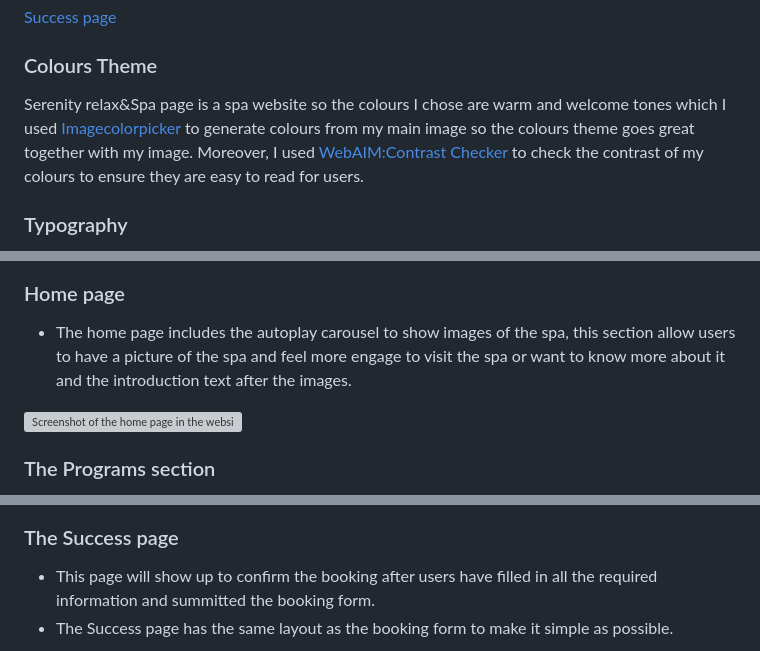
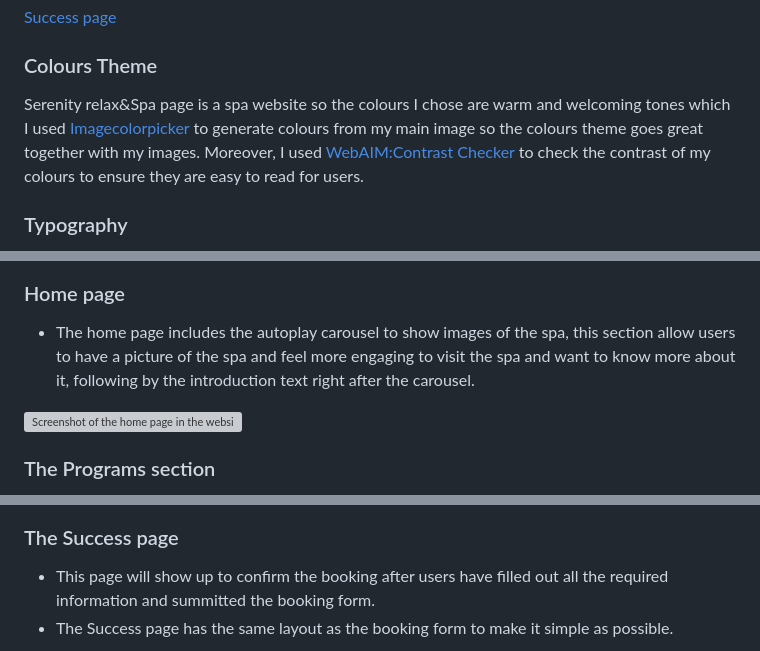
Before and after one commit to Chatlada-Nina/serenity-relax-and-spa, a Markdown page: README.md, 3 parts joined by grey strips. GitHub-like rendering; grey boxes are pictures that could not be loaded.

```diff
--- a/README.md
+++ b/README.md
@@ -54,7 +54,7 @@ My goal is to make 3 pages, Homepage, Spa programs page and booking form page so
 [Success page](/documentation/wireframe/Success.png)
 
 ### Colours Theme
-Serenity relax&Spa page is a spa website so the colours I chose are warm and welcome tones which I used [Imagecolorpicker](https://imagecolorpicker.com/) to generate colours from my main image so the colours theme goes great together with my image. Moreover, I used [WebAIM:Contrast Checker](https://webaim.org/) to check the contrast of my colours to ensure they are easy to read for users.
+Serenity relax&Spa page is a spa website so the colours I chose are warm and welcoming tones which I used [Imagecolorpicker](https://imagecolorpicker.com/) to generate colours from my main image so the colours theme goes great together with my images. Moreover, I used [WebAIM:Contrast Checker](https://webaim.org/) to check the contrast of my colours to ensure they are easy to read for users.
 
 ### Typography
 I wanted to keep my website simple and clean so I used 2 different font styles. My spa's name and the ending text in the footer, I used [Italiano](https://fonts.google.com/specimen/Italianno?query=ita) because It looks elegant and It is a hand-writing font style which makes it perfect for my page’s name and the rest of the text I used [Lexend](https://fonts.google.com/specimen/Lexend?query=lexen) because It intends to reduce visual stress and improve reading performance for the users.
@@ -85,7 +85,7 @@ Additionally, I use [Font Awesome](https://fontawesome.com/) for my social media
 
 ### Home page
 
-- The home page includes the autoplay carousel to show images of the spa, this section allow users to have a picture of the spa and feel more engage to visit the spa or want to know more about it and the introduction text after the images.
+- The home page includes the autoplay carousel to show images of the spa, this section allow users to have a picture of the spa and feel more engaging to visit the spa and want to know more about it, following by the introduction text right after the carousel.
 
 ![Screenshot of the home page in the website](/documentation/readme/home-page.png)
 
@@ -124,7 +124,7 @@ Additionally, I use [Font Awesome](https://fontawesome.com/) for my social media
 
 ### The Success page
 
-- This page will show up to confirm the booking after users have filled in all the required information and summitted the booking form.
+- This page will show up to confirm the booking after users have filled out all the required information and summitted the booking form.
 - The Success page has the same layout as the booking form to make it simple as possible.
 
 ![Screenshot of the success page in the website](/documentation/readme/success.png)
```
Also changed, not shown: other parts of README.md (+8 -8 lines).
